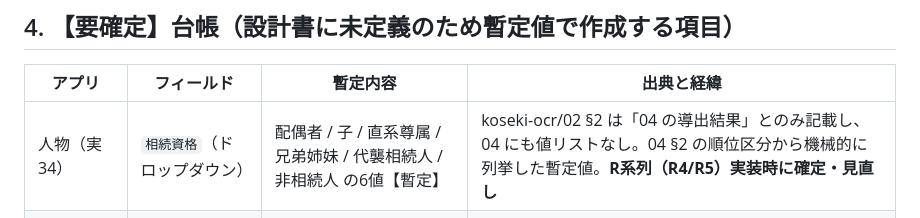
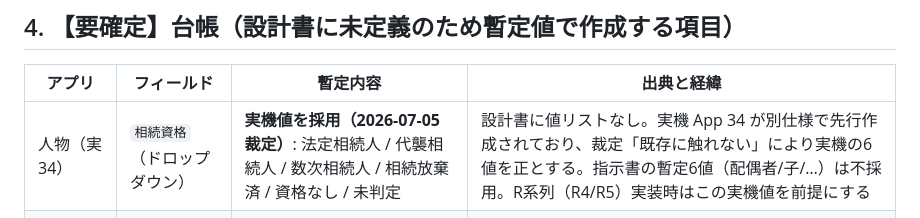
Before and after one commit to souzoku-pro1/jikou-line-bot, a Markdown page: docs/souzoku-build/README.md, the part around the change. Rendered like a GitHub page.

```diff
--- a/docs/souzoku-build/README.md
+++ b/docs/souzoku-build/README.md
@@ -59,6 +59,6 @@ URL の数字で実番号を確定**し、下表の「実番号（予定）」
 
 | アプリ | フィールド | 暫定内容 | 出典と経緯 |
 |---|---|---|---|
-| 人物（実34） | `相続資格`（ドロップダウン） | 配偶者 / 子 / 直系尊属 / 兄弟姉妹 / 代襲相続人 / 非相続人 の6値【暫定】 | koseki-ocr/02 §2 は「04 の導出結果」とのみ記載し、04 にも値リストなし。04 §2 の順位区分から機械的に列挙した暫定値。**R系列（R4/R5）実装時に確定・見直し** |
+| 人物（実34） | `相続資格`（ドロップダウン） | **実機値を採用（2026-07-05 裁定）**: 法定相続人 / 代襲相続人 / 数次相続人 / 相続放棄済 / 資格なし / 未判定 | 設計書に値リストなし。実機 App 34 が別仕様で先行作成されており、裁定「既存に触れない」により実機の6値を正とする。指示書の暫定6値（配偶者/子/…）は不採用。R系列（R4/R5）実装時はこの実機値を前提にする |
 | 人物（実34） | `登場戸籍` テーブル内 `除籍済み`（ラジオ） | no / yes（初期値 no） | 設計書は「除籍済みフラグ」とのみ記載し型が未指定。リポジトリのフラグ規約（実行済み・有効等 = no/yes ラジオ）を適用 |
 | 各ラジオボタンの初期値 | — | no（有効のみ yes） | kintone のラジオボタンは初期値必須。安全側（未確認=no・有効=yes）を選択。設計書に明記があるものはそれに従う |
```
Also changed, not shown: docs/instructions/cu-app34-jinbutsu.md (+5 -0 lines), docs/instructions/cu-app34-tsuika.md (added, +243 -0 lines).
